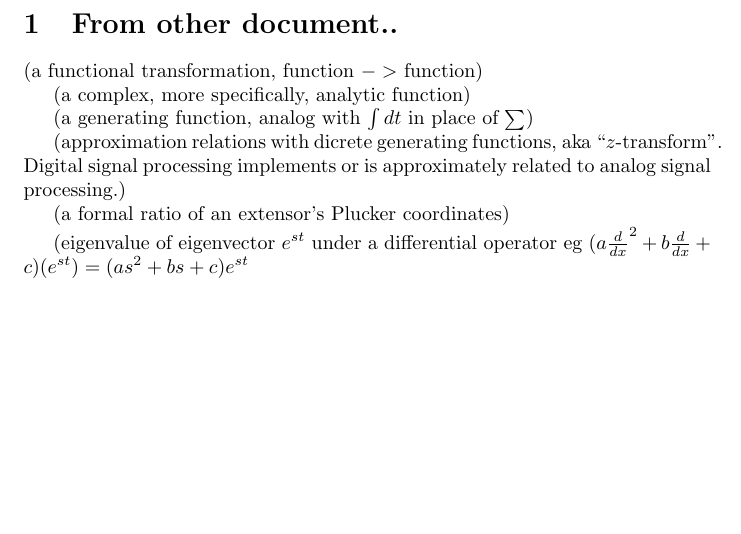
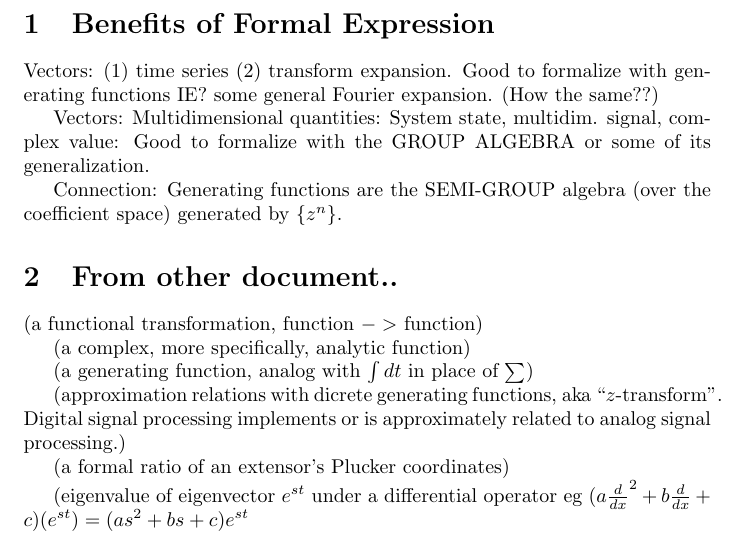
Before and after one commit to chaikens/MathOfElec, a LaTeX document (drafts/math/whatToModel.tex): part of page 2 of 3, cut at the place of the change, the shorter picture padded with empty space. Compiled offline with pdfLaTeX.

Commit message:
notes on two kinds of verctors in whatToModel

```diff
--- a/drafts/math/whatToModel.tex
+++ b/drafts/math/whatToModel.tex
@@ -31,6 +31,20 @@ study?
 differences, ``half-resistors'',  \textbf{Bond graphs}.
 \item Hamiltonian generalized position and momentum; that Frankel stuff.
 \end{itemize}
+
+\section{Benefits of Formal Expression}
+
+Vectors: (1) time series (2) transform expansion.  Good to formalize with
+generating functions IE? some general Fourier expansion.  (How the same??)
+
+Vectors: Multidimensional quantities: System state, multidim. signal, complex
+value:  Good to formalize with the GROUP ALGEBRA or some of its generalization.
+
+Connection:  Generating functions are the
+SEMI-GROUP algebra (over the coefficient space)
+generated by $\{ z^n \}$.
+
+
 
 \section{From other document..}
 
```
